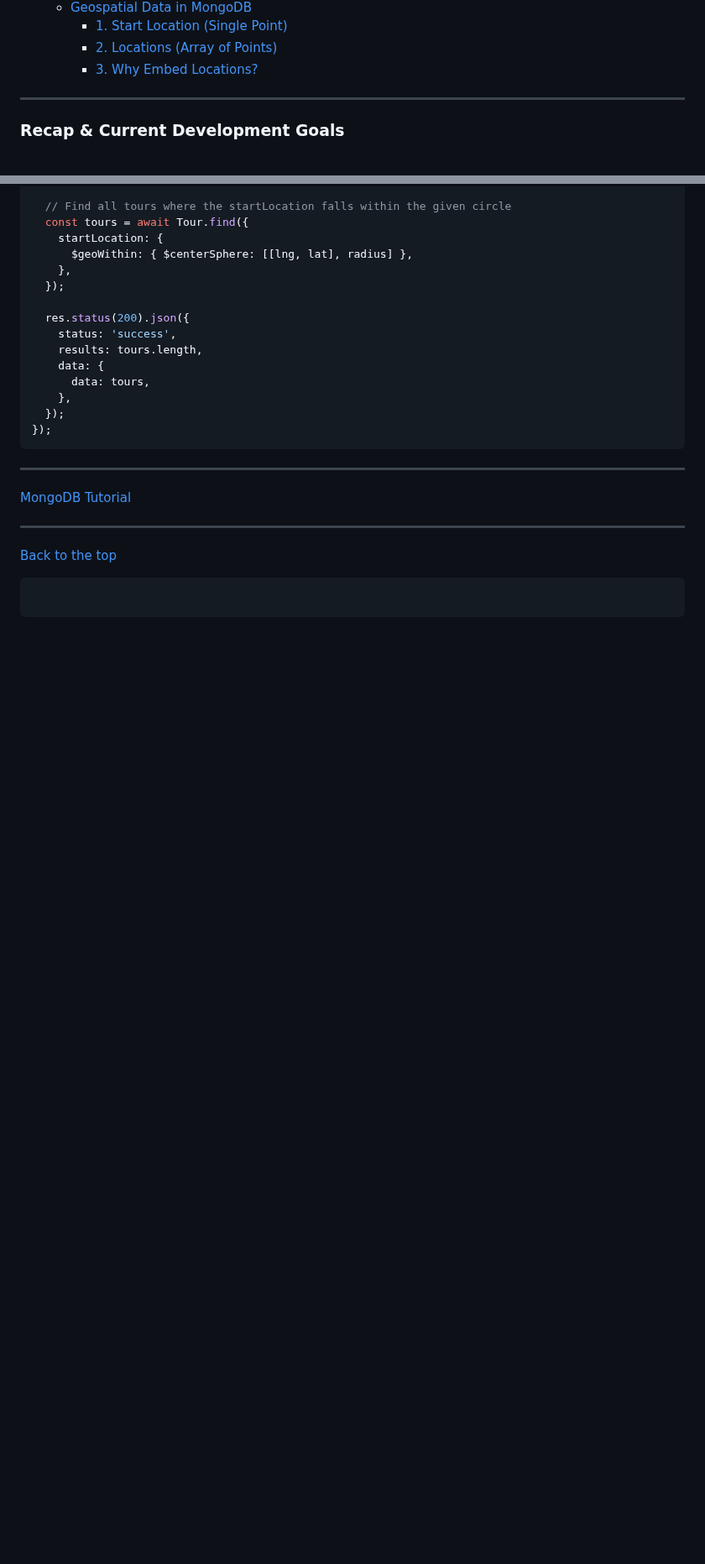
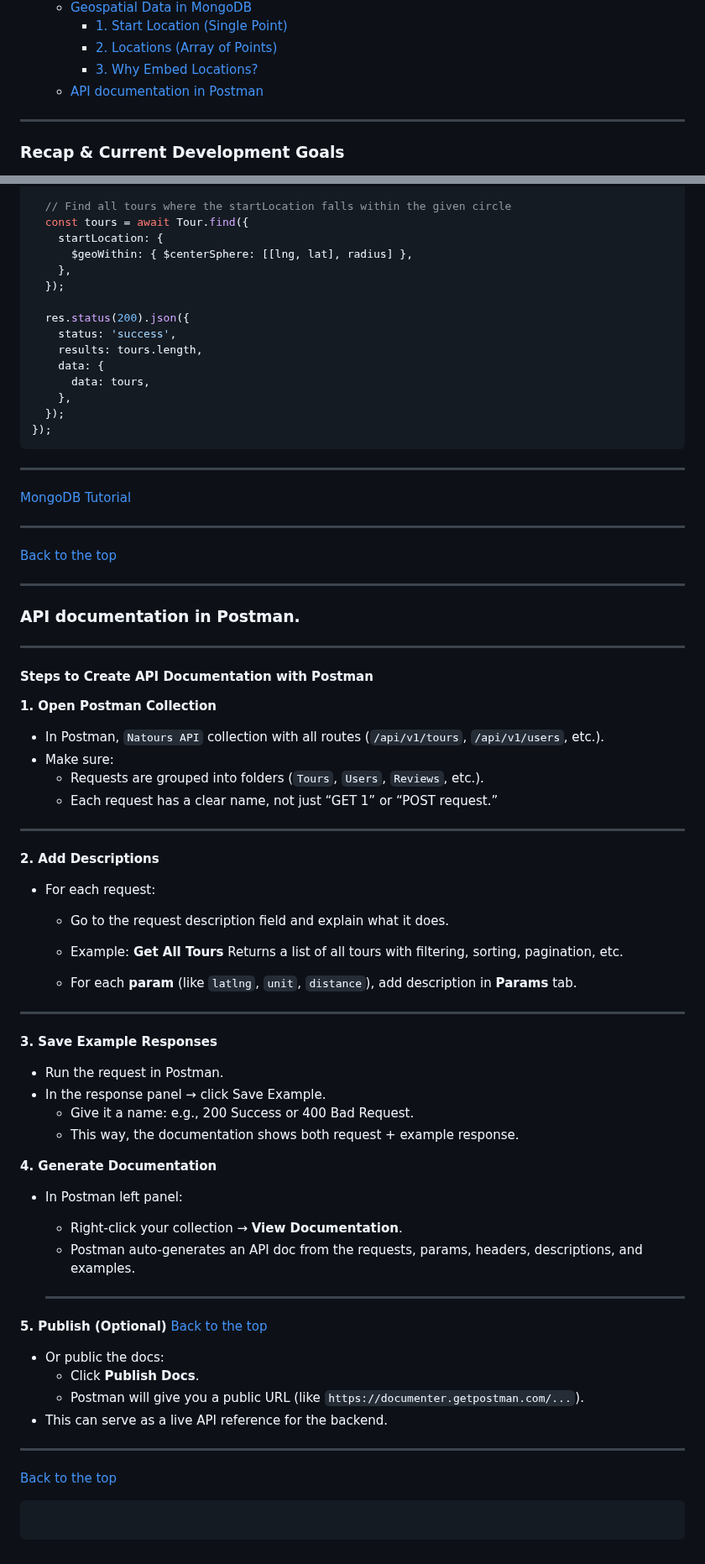
Before and after one commit to TVATDCI/natours-2025, a Markdown page: README.md, 2 parts joined by grey strips. Shown at 84% size. Rendered like a GitHub page; blank space fills up the shorter version.

Commit message:
API documentation in Postman

````diff
--- a/README.md
+++ b/README.md
@@ -107,6 +107,7 @@ I value this project as a deep dive into building a **real-world, production-rea
       - [1. Start Location (Single Point)](#1-start-location-single-point)
       - [2. Locations (Array of Points)](#2-locations-array-of-points)
       - [3. Why Embed Locations?](#3-why-embed-locations)
+    - [API documentation in Postman](#api-documentation-in-postman)
 
 ---
 
@@ -4032,6 +4033,62 @@ exports.getToursWithin = catchAsync(async (req, res, next) => {
 
 [Back to the top](#natours-2025)
 
-```
-
-```
+---
+
+### API documentation in Postman.
+
+---
+
+#### Steps to Create API Documentation with Postman
+
+**1. Open Postman Collection**
+
+- In Postman, `Natours API` collection with all routes (`/api/v1/tours`, `/api/v1/users`, etc.).
+- Make sure:
+  - Requests are grouped into folders (`Tours`, `Users`, `Reviews`, etc.).
+  - Each request has a clear name, not just “GET 1” or “POST request.”
+
+---
+
+**2. Add Descriptions**
+
+- For each request:
+  - Go to the request description field and explain what it does.
+
+  - Example:
+    **Get All Tours**
+    Returns a list of all tours with filtering, sorting, pagination, etc.
+  - For each **param** (like `latlng`, `unit`, `distance`), add description in **Params** tab.
+
+---
+
+**3. Save Example Responses**
+
+- Run the request in Postman.
+- In the response panel → click Save Example.
+  - Give it a name: e.g., 200 Success or 400 Bad Request.
+  - This way, the documentation shows both request + example response.
+
+**4. Generate Documentation**
+
+- In Postman left panel:
+  - Right-click your collection → **View Documentation**.
+  - Postman auto-generates an API doc from the requests, params, headers, descriptions, and examples.
+
+  ***
+
+**5. Publish (Optional)**
+[Back to the top](#natours-2025)
+
+- Or public the docs:
+  - Click **Publish Docs**.
+  - Postman will give you a public URL (like `https://documenter.getpostman.com/...`).
+- This can serve as a live API reference for the backend.
+
+---
+
+[Back to the top](#natours-2025)
+
+```
+
+```
````
